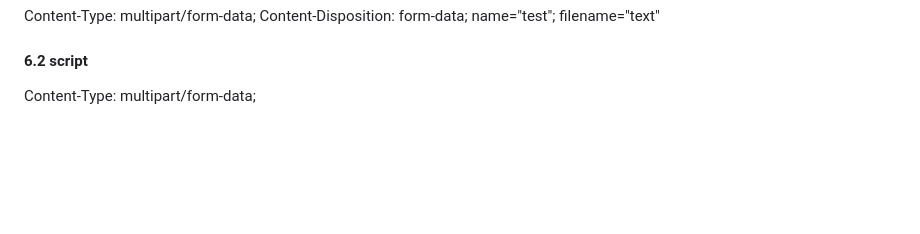
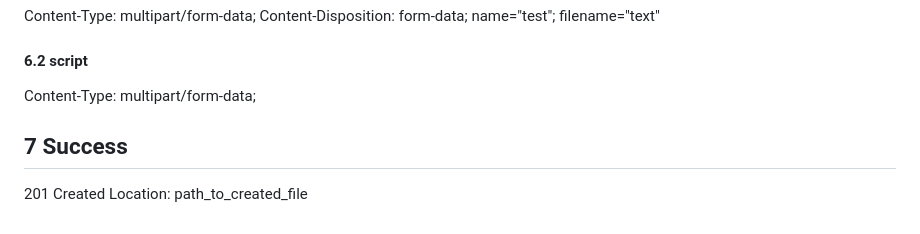
Before and after one commit to KravchenkoYuliia/webserv42, a Markdown page: docs/response_docs/POST.md, the part around the change. GitHub-like rendering; blank space fills up the shorter version.

```diff
--- a/docs/response_docs/POST.md
+++ b/docs/response_docs/POST.md
@@ -27,3 +27,7 @@ Content-Disposition: form-data; name="test"; filename="text"
 
 #### 6.2 script
 Content-Type: multipart/form-data;
+
+## 7 Success
+201 Created
+Location: path_to_created_file
```
Also changed, not shown: docs/response_docs/yuliia_todo.md (+5 -0 lines), uploads/IMG_1714.jpeg, 5 other files.
